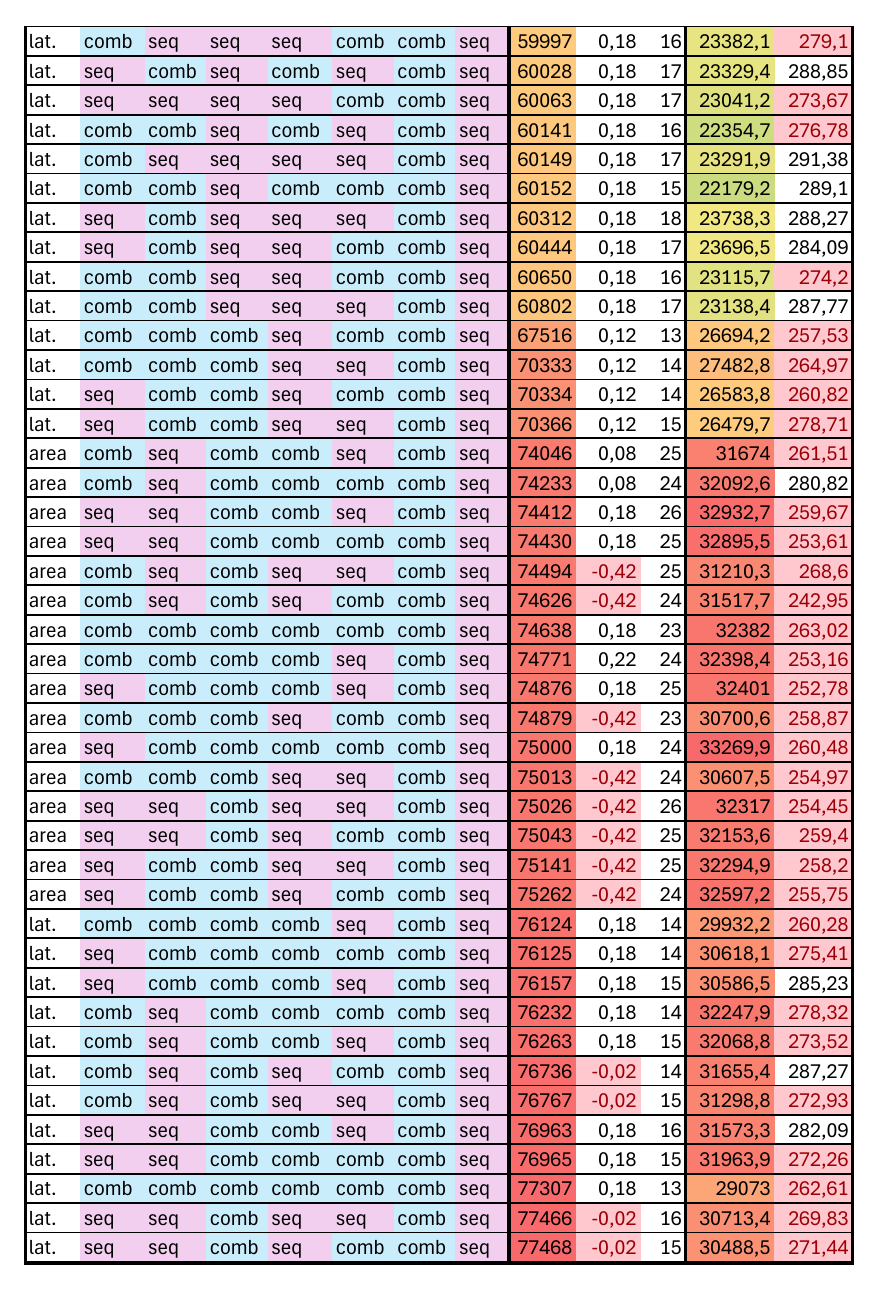
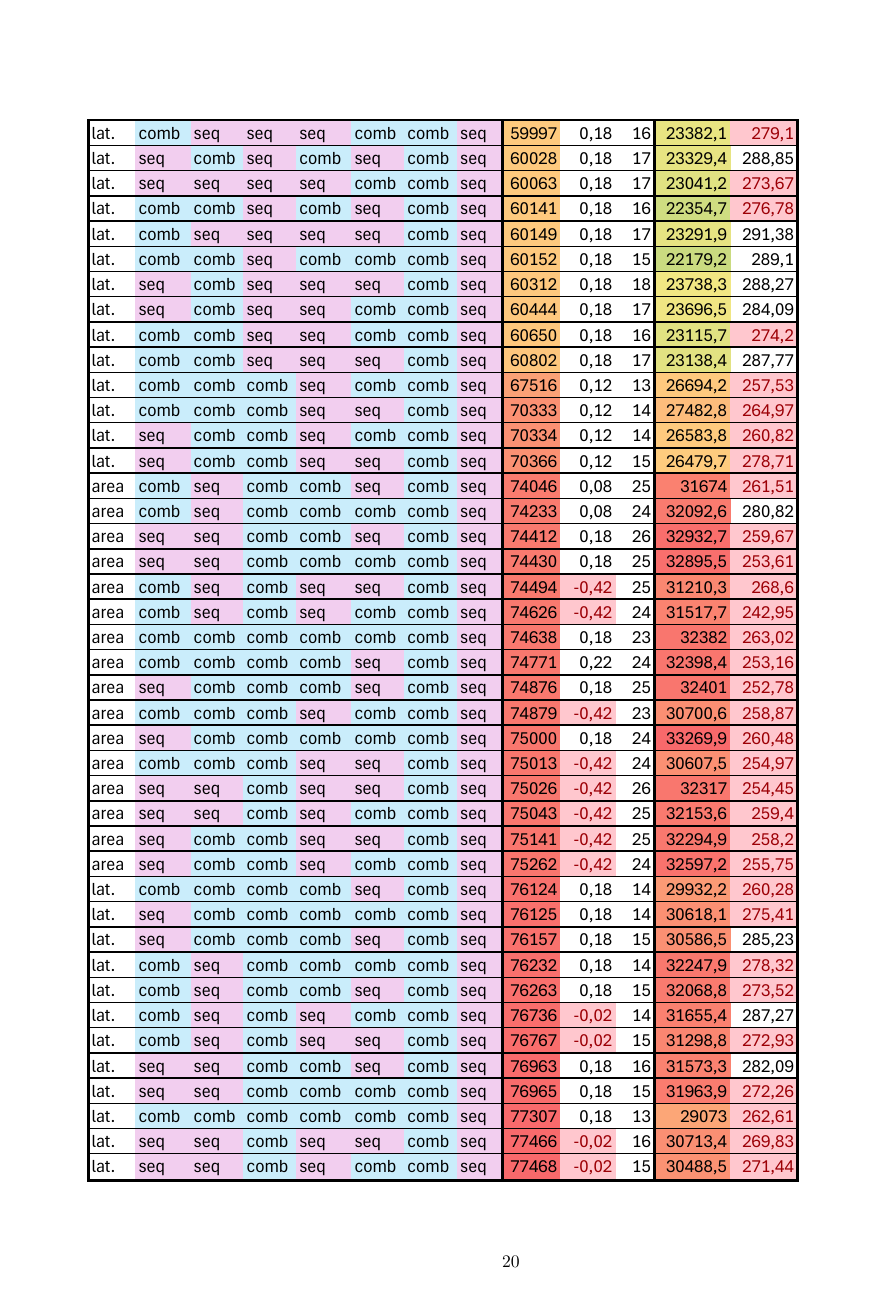
Before and after one commit to PaoloRondot/master_thesis, a LaTeX thesis (master_thesis.tex, which reads chapters/implementation.tex): page 28 of 40. Compiled offline with pdfLaTeX.

Commit message:
Added the dse table correctly

```diff
--- a/chapters/implementation.tex
+++ b/chapters/implementation.tex
@@ -219,7 +219,8 @@ The figures \ref{fig:dse-efex-mle}, \ref{fig:dse-osm}, \ref{fig:dse-frame-select
     \label{fig:dse-frame-select}
 \end{figure}
 
-\includepdf[pages={1-},scale=0.25,width=1.75\textwidth]{../pdf/results.pdf}
+\includepdf[pages={1-},scale=0.25,width=1.5\textwidth,pagecommand={}\label{tab:dse-table}]{../pdf/results.pdf}
+
 
 
 %%%%%%%%%%%%%%%%%%%%%%%%%%%%%%%%%%%%%%%%%%%%%%%%%%%%%%%%%%%%%%%%%%%%%%%%%%%%%%%%
```
